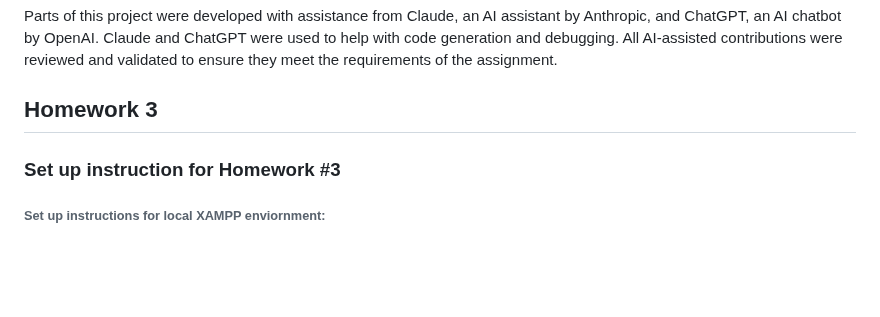
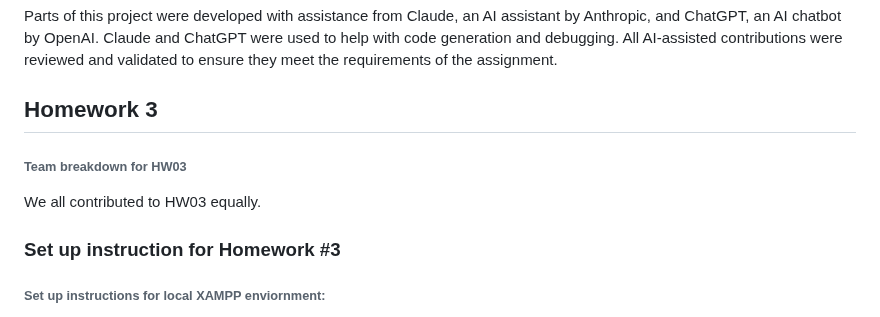
Before and after one commit to tessleptrue/wesshacks, a Markdown page: README.md, the part around the change. GitHub-like rendering; blank space fills up the shorter version.

```diff
--- a/README.md
+++ b/README.md
@@ -10,6 +10,10 @@ The code provided in this repo is the front-end and back-end code for WesShacks,
 Parts of this project were developed with assistance from Claude, an AI assistant by Anthropic, and ChatGPT, an AI chatbot by OpenAI. Claude and ChatGPT were used to help with code generation and debugging. All AI-assisted contributions were reviewed and validated to ensure they meet the requirements of the assignment.
 
 ## Homework 3
+
+###### Team breakdown for HW03
+
+We all contributed to HW03 equally.
 
 ### Set up instruction for Homework #3
 
```
